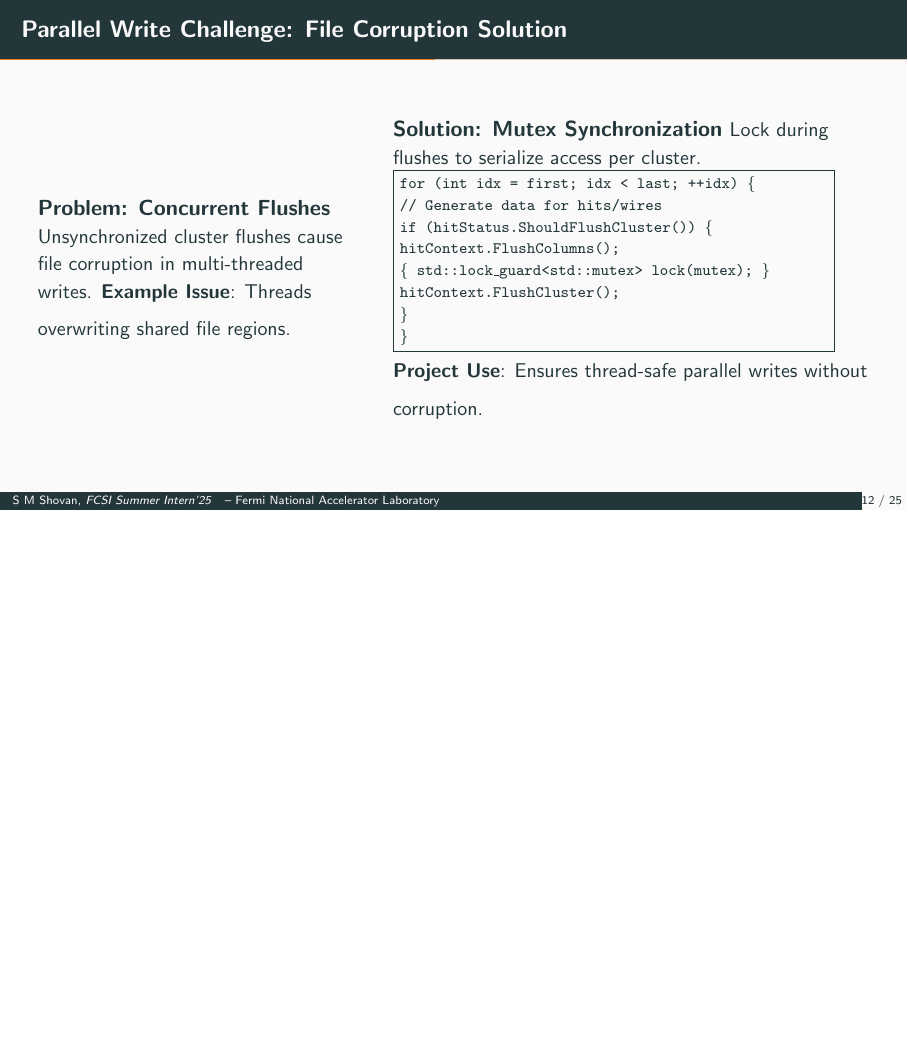
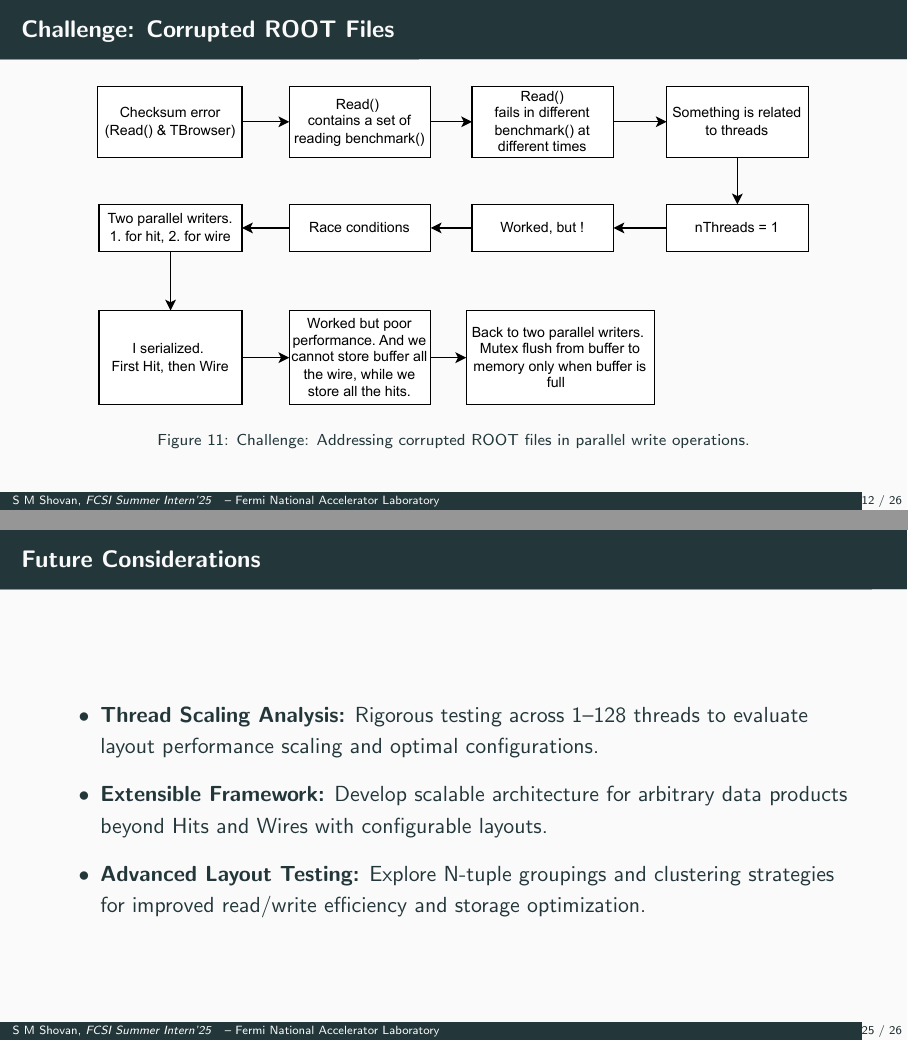
Before and after one commit to SMShovan/RNTuple-I-O-Config, LaTeX slides (Presentation/presentation.tex): page 19 of 35 before the commit and pages 19 and 34 of 36 after it, the two joined at a grey line, the shorter picture padded with empty space. Compiled offline with pdfLaTeX.

Commit message:
Presentation v3 updated.

```diff
--- a/Presentation/presentation.tex
+++ b/Presentation/presentation.tex
@@ -274,6 +274,12 @@ Element‑wise    & --                                   & \texttt{element\_perD
 
 % -------- Section: Challenges --------
 \section{Challenges}
+\begin{frame}{Challenge: Corrupted ROOT Files}
+\centering
+\includegraphics[width=0.9\linewidth]{Figures/Challenge.pdf}
+\captionof{figure}{\scriptsize Challenge: Addressing corrupted ROOT files in parallel write operations.}
+\end{frame}
+
 \begin{frame}{Parallel Write Challenge: File Corruption Solution}
   \begin{columns}
     \column{0.4\textwidth}
@@ -448,7 +454,17 @@ Element‑wise    & --                                   & \texttt{element\_perD
 \end{frame}
 
 \begin{frame}{Future Considerations}
-% Add your content here
+\begin{itemize}
+  \item \textbf{Thread Scaling Analysis:} Rigorous testing across 1--128 threads to evaluate layout performance scaling and optimal configurations.
+
+  \vspace{0.5em}
+
+  \item \textbf{Extensible Framework:} Develop scalable architecture for arbitrary data products beyond Hits and Wires with configurable layouts.
+
+  \vspace{0.5em}
+
+  \item \textbf{Advanced Layout Testing:} Explore N-tuple groupings and clustering strategies for improved read/write efficiency and storage optimization.
+\end{itemize}
 \end{frame}
 
 % References Slide
```
Also changed, not shown: Presentation/Figures/Challenge.pdf (added), Presentation/presentation.pdf, 7 other files.
